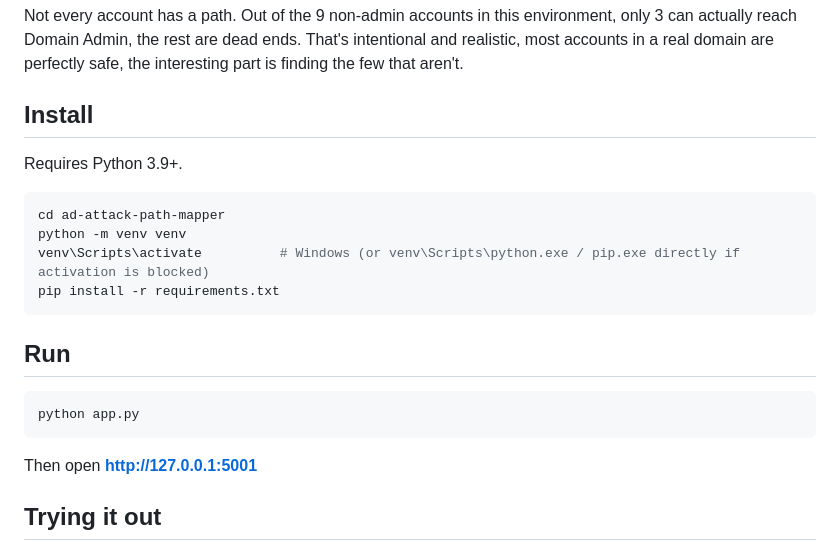
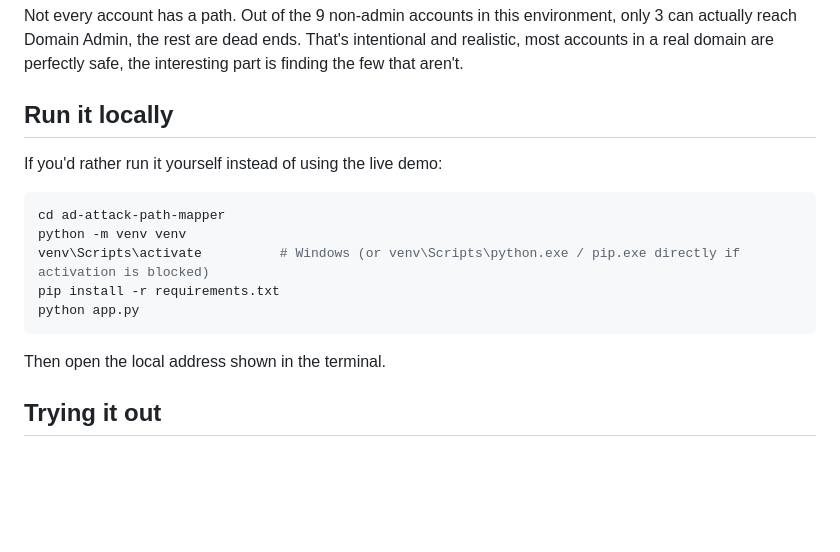
Before and after one commit to GluteusMaximus-hco/ad-attack-path-mapper, a Markdown page: README.md, the part around the change. Drawn GitHub-style; blank space fills up the shorter version.

Commit message:
Revise installation and run instructions in README
Updated installation instructions and removed redundant sections.

````diff
--- a/README.md
+++ b/README.md
@@ -39,24 +39,19 @@ environment, only 3 can actually reach Domain Admin, the rest are dead
 ends. That's intentional and realistic, most accounts in a real domain
 are perfectly safe, the interesting part is finding the few that aren't.
 
-## Install
+## Run it locally
 
-Requires Python 3.9+.
+If you'd rather run it yourself instead of using the live demo:
 
 ```bash
 cd ad-attack-path-mapper
 python -m venv venv
 venv\Scripts\activate          # Windows (or venv\Scripts\python.exe / pip.exe directly if activation is blocked)
 pip install -r requirements.txt
-```
-
-## Run
-
-```bash
 python app.py
 ```
 
-Then open **http://127.0.0.1:5001**
+Then open the local address shown in the terminal.
 
 ## Trying it out
 
````
